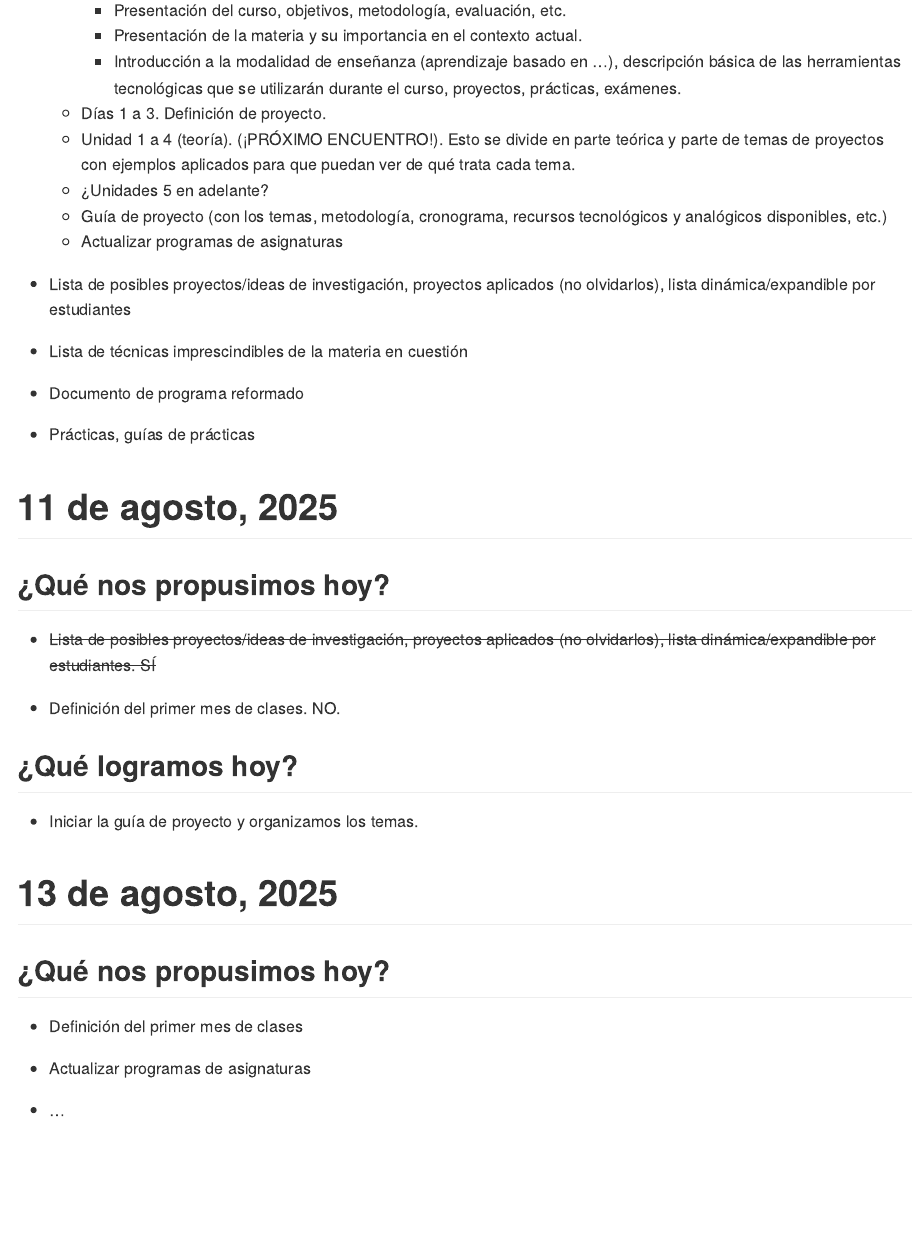
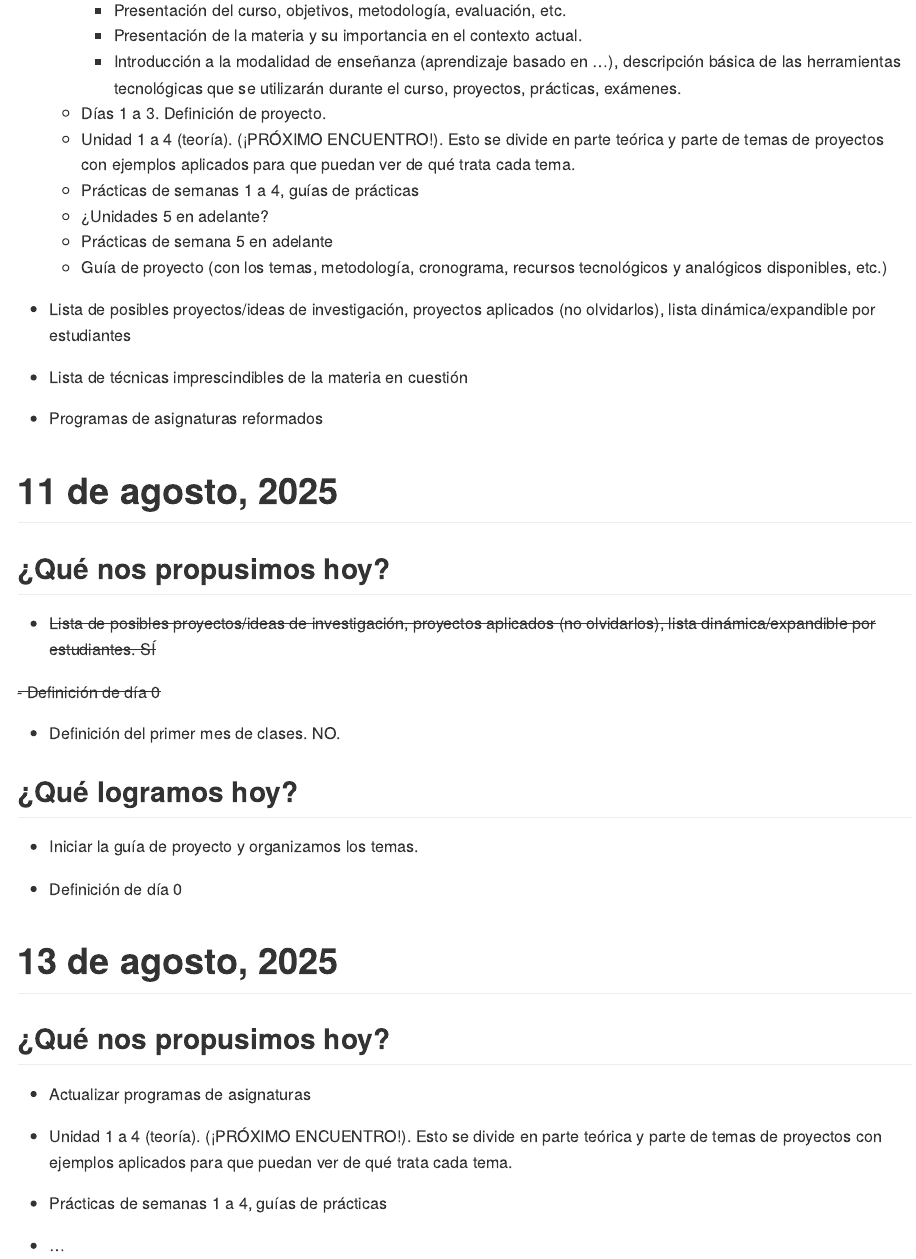
Before and after one commit to geofis/reforma-curricular-sinnombre, an R Markdown document (bitacora.Rmd): the page in a window 1100 px wide, from 2520 px down. The pictures show the output file bitacora.md that the author committed with the source, drawn offline in the style of GitHub.

Commit message:
UPDATE bitacora

```diff
--- a/bitacora.Rmd
+++ b/bitacora.Rmd
@@ -101,19 +101,21 @@ knitr::opts_chunk$set(echo = TRUE)
     - Presentación del curso, objetivos, metodología, evaluación, etc.
     - Presentación de la materia y su importancia en el contexto actual.
     - Introducción a la modalidad de enseñanza (aprendizaje basado en ...), descripción básica de las herramientas tecnológicas que se utilizarán durante el curso, proyectos, prácticas, exámenes.
+
   - Días 1 a 3. Definición de proyecto.
   - Unidad 1 a 4 (teoría). (¡PRÓXIMO ENCUENTRO!). Esto se divide en parte teórica y parte de temas de proyectos con ejemplos aplicados para que puedan ver de qué trata cada tema.
+  - Prácticas de semanas 1 a 4, guías de prácticas
   - ¿Unidades 5 en adelante?
+  - Prácticas de semana 5 en adelante
   - Guía de proyecto (con los temas, metodología, cronograma, recursos tecnológicos y analógicos disponibles, etc.)
-  - Actualizar programas de asignaturas
 
 - Lista de posibles proyectos/ideas de investigación, proyectos aplicados (no olvidarlos), lista dinámica/expandible por estudiantes
 
 - Lista de técnicas imprescindibles de la materia en cuestión
 
-- Documento de programa reformado
+- Programas de asignaturas reformados
 
-- Prácticas, guías de prácticas
+
 
 # 11 de agosto, 2025
 
@@ -121,19 +123,25 @@ knitr::opts_chunk$set(echo = TRUE)
 
 - ~~Lista de posibles proyectos/ideas de investigación, proyectos aplicados (no olvidarlos), lista dinámica/expandible por estudiantes. SÍ~~
 
+~~- Definición de día 0~~
+
 - Definición del primer mes de clases. NO.
 
 ## ¿Qué logramos hoy?
 
 - Iniciar la guía de proyecto y organizamos los temas.
 
+- Definición de día 0
+
 # 13 de agosto, 2025
 
 ## ¿Qué nos propusimos hoy?
 
-- Definición del primer mes de clases
+- Actualizar programas de asignaturas
 
-- Actualizar programas de asignaturas
+- Unidad 1 a 4 (teoría). (¡PRÓXIMO ENCUENTRO!). Esto se divide en parte teórica y parte de temas de proyectos con ejemplos aplicados para que puedan ver de qué trata cada tema.
+
+- Prácticas de semanas 1 a 4, guías de prácticas
 
 - ...
 
```
Also changed, not shown: bitacora.md, guia-de-proyecto.md, bitacora.Rmd (2 more changed lines).
